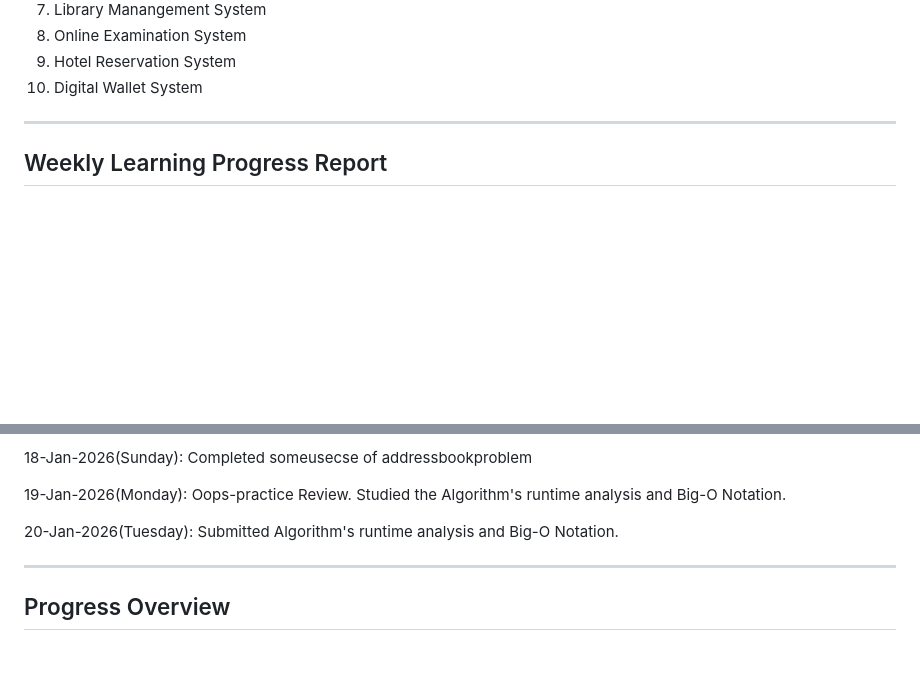
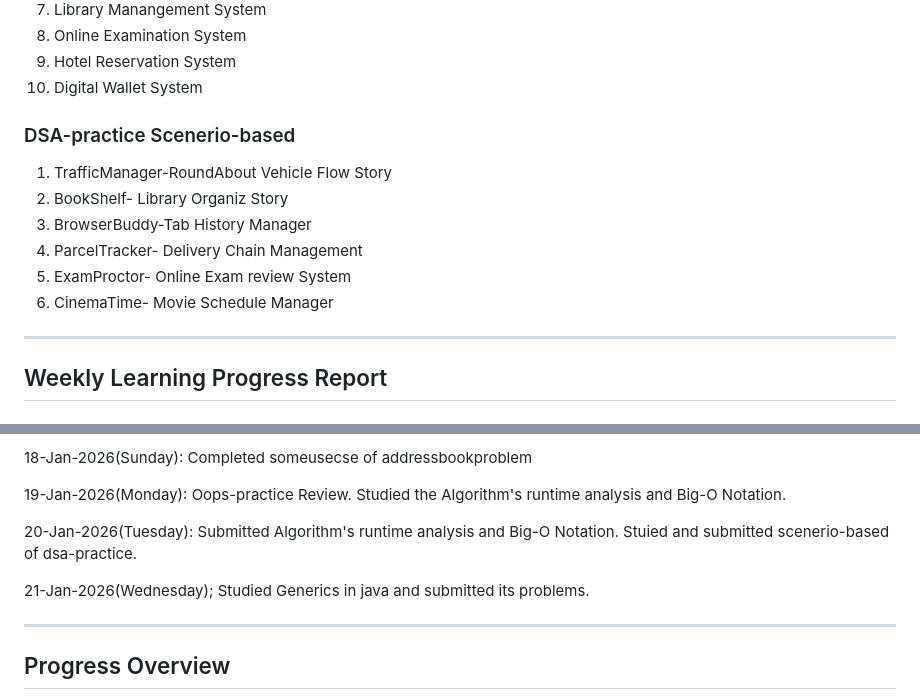
Before and after one commit to Kavi-Jain-2003/BridgeLabz-Training, a Markdown page: README.md, 2 parts joined by grey strips. Drawn GitHub-style; blank space fills up the shorter version.

```diff
--- a/README.md
+++ b/README.md
@@ -74,6 +74,16 @@ It serves as a structured record of assignments, hands-on labs, and continuous t
 <li>Online Examination System</li>
 <li>Hotel Reservation System</li>
 <li>Digital Wallet System</li>
+</ol>
+
+<h3>DSA-practice Scenerio-based</h3>
+<ol>
+  <li>TrafficManager-RoundAbout Vehicle Flow Story</li>
+  <li>BookShelf- Library Organiz Story</li>
+  <li>BrowserBuddy-Tab History Manager</li>
+  <li>ParcelTracker- Delivery Chain Management</li>
+  <li>ExamProctor- Online Exam review System</li>
+  <li>CinemaTime- Movie Schedule Manager</li>
 </ol>
 
 -----------------------------------------------------------------------------------
@@ -190,7 +200,10 @@ Completed someusecse of addressbookproblem
 Oops-practice Review. Studied the Algorithm's runtime analysis and Big-O Notation.
 
 20-Jan-2026(Tuesday):
-Submitted Algorithm's runtime analysis and Big-O Notation.
+Submitted Algorithm's runtime analysis and Big-O Notation. Stuied and submitted scenerio-based of dsa-practice.
+
+21-Jan-2026(Wednesday);
+Studied Generics in java and submitted its problems.
 
 
 
```
